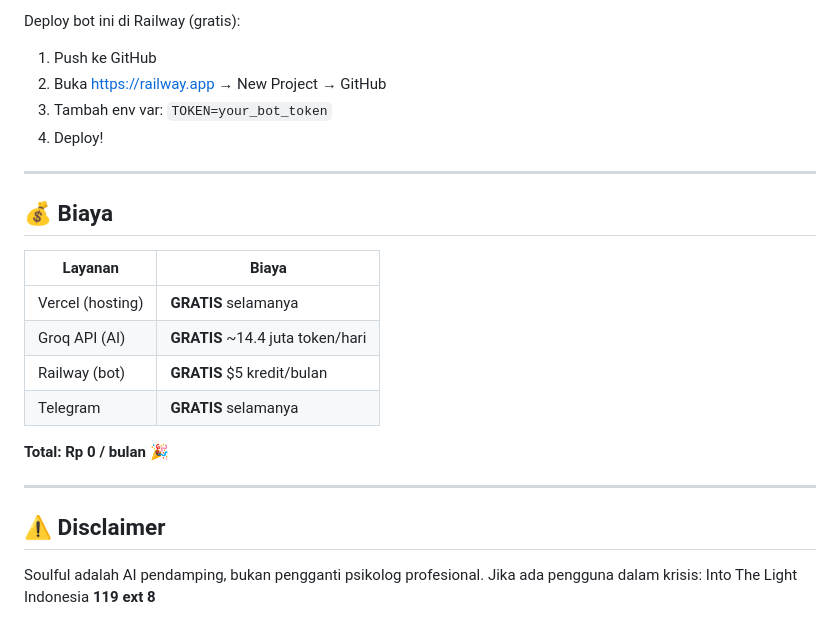
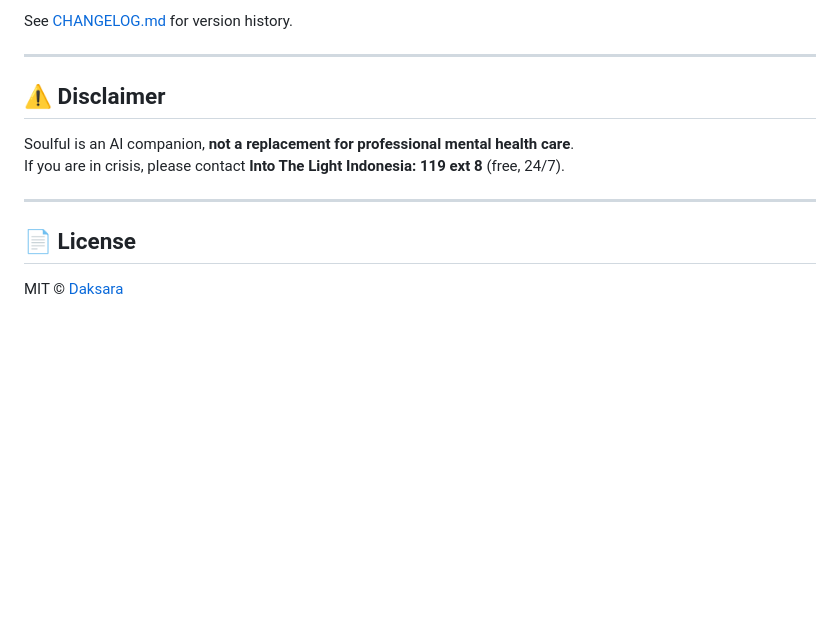
Before and after one commit to daksara/soulful-app, a Markdown page: README.md, the part around one of its changes. Drawn GitHub-style; blank space fills up the shorter version.

```diff
--- a/README.md
+++ b/README.md
@@ -105,25 +131,14 @@ app.run_polling()
-Deploy bot ini di Railway (gratis):
-1. Push ke GitHub
-2. Buka https://railway.app → New Project → GitHub
-3. Tambah env var: `TOKEN=your_bot_token`
-4. Deploy!
-
----
-
-## 💰 Biaya
-
-| Layanan | Biaya |
-|---------|-------|
-| Vercel (hosting) | **GRATIS** selamanya |
-| Groq API (AI) | **GRATIS** ~14.4 juta token/hari |
-| Railway (bot) | **GRATIS** $5 kredit/bulan |
-| Telegram | **GRATIS** selamanya |
-
-**Total: Rp 0 / bulan** 🎉
+See [CHANGELOG.md](./CHANGELOG.md) for version history.
 
 ---
 
 ## ⚠️ Disclaimer
 
-Soulful adalah AI pendamping, bukan pengganti psikolog profesional.
-Jika ada pengguna dalam krisis: Into The Light Indonesia **119 ext 8**
+Soulful is an AI companion, **not a replacement for professional mental health care**.
+If you are in crisis, please contact **Into The Light Indonesia: 119 ext 8** (free, 24/7).
+
+---
+
+## 📄 License
+
+MIT © [Daksara](https://github.com/daksaras)
```
Also changed, not shown: other parts of README.md (+97 -71 lines).
